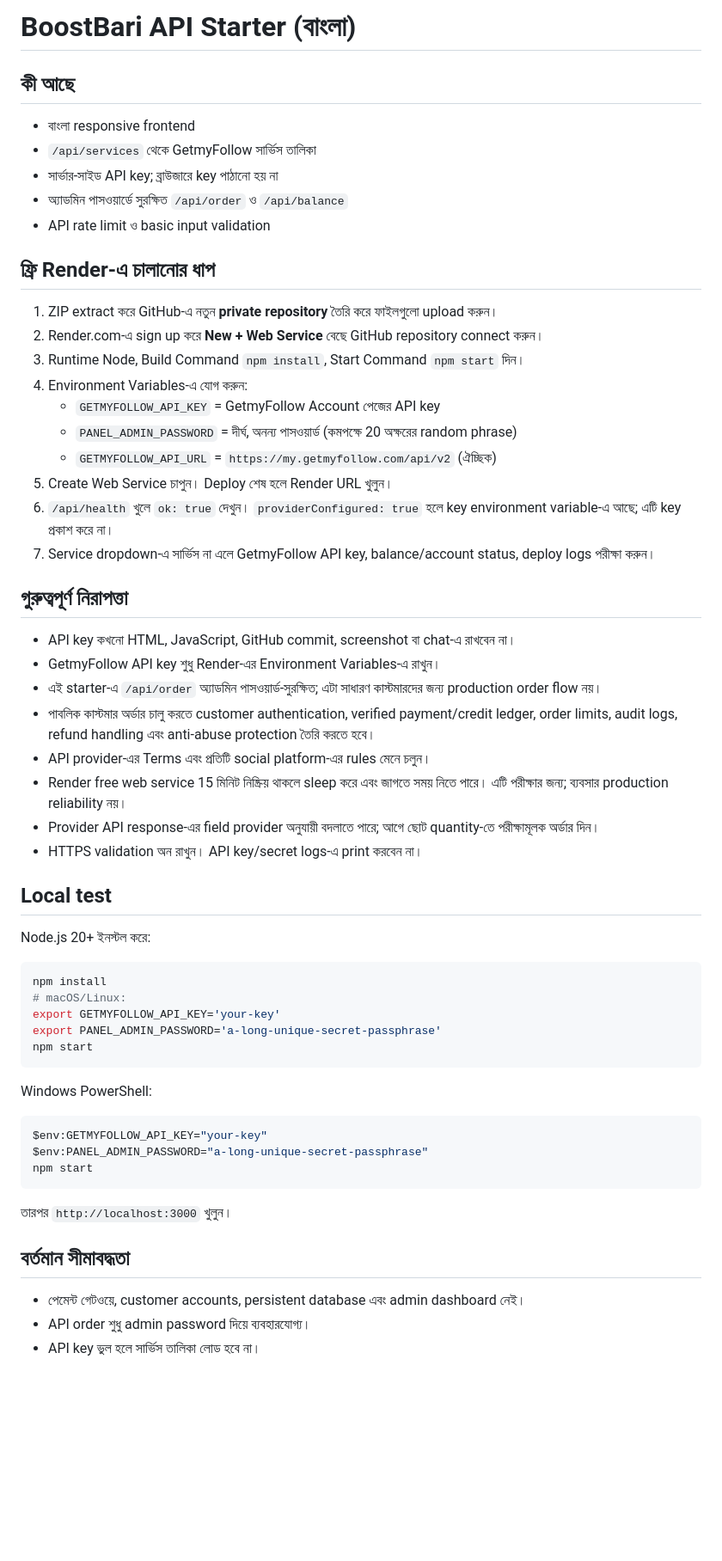
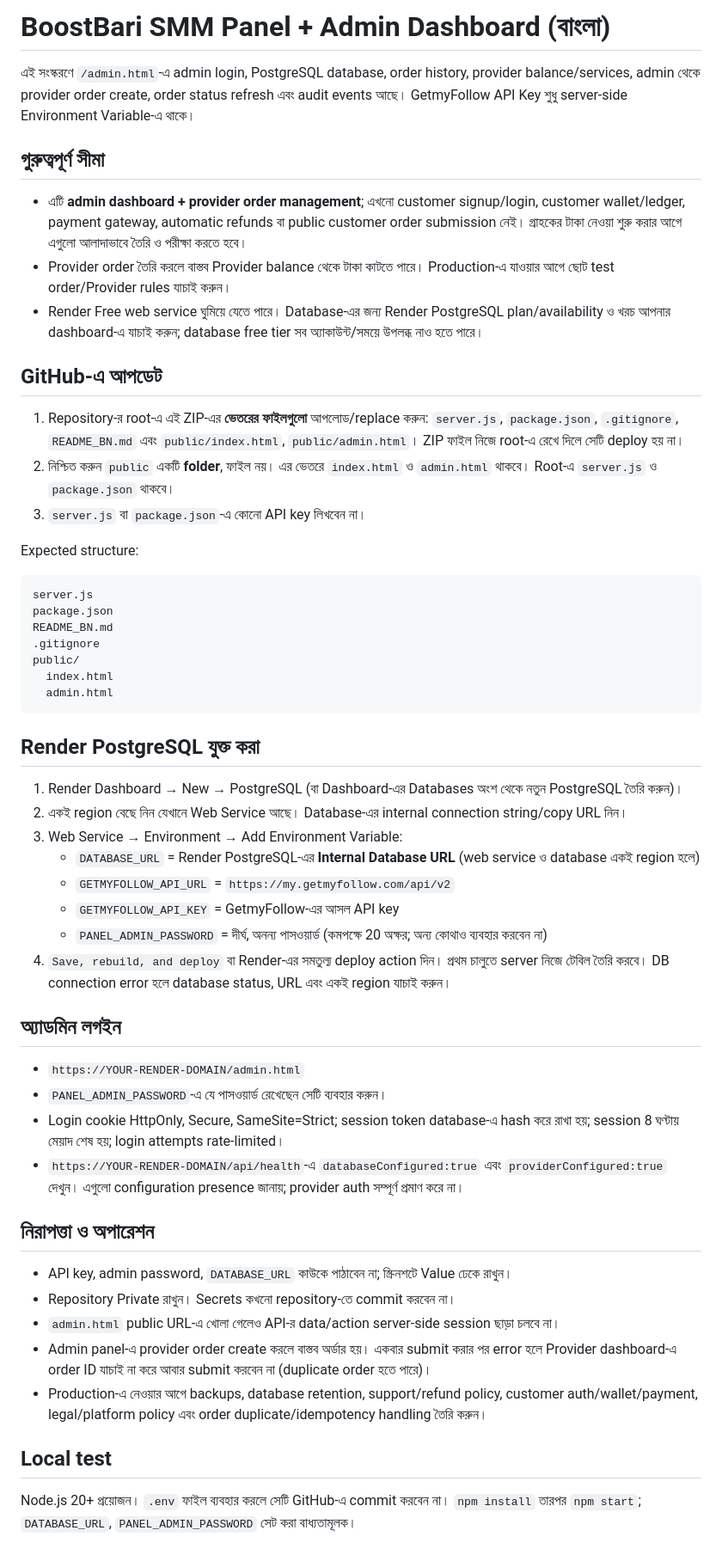
Before and after one commit to jubair100904/boostbari-panel-, a Markdown page: README_BN.md, the part around the change. Shown at 86% size. GitHub-like rendering; blank space fills up the shorter version.

Commit message:
Revise README for BoostBari SMM Panel Admin Dashboard
Updated the README_BN.md to reflect changes in project name, features, and setup instructions.

````diff
--- a/README_BN.md
+++ b/README_BN.md
@@ -1,52 +1,50 @@
-# BoostBari API Starter (বাংলা)
+# BoostBari SMM Panel + Admin Dashboard (বাংলা)
 
-## কী আছে
-- বাংলা responsive frontend
-- `/api/services` থেকে GetmyFollow সার্ভিস তালিকা
-- সার্ভার-সাইড API key; ব্রাউজারে key পাঠানো হয় না
-- অ্যাডমিন পাসওয়ার্ডে সুরক্ষিত `/api/order` ও `/api/balance`
-- API rate limit ও basic input validation
+এই সংস্করণে `/admin.html`-এ admin login, PostgreSQL database, order history, provider balance/services, admin থেকে provider order create, order status refresh এবং audit events আছে। GetmyFollow API Key শুধু server-side Environment Variable-এ থাকে।
 
-## ফ্রি Render-এ চালানোর ধাপ
-1. ZIP extract করে GitHub-এ নতুন **private repository** তৈরি করে ফাইলগুলো upload করুন।
-2. Render.com-এ sign up করে **New + Web Service** বেছে GitHub repository connect করুন।
-3. Runtime Node, Build Command `npm install`, Start Command `npm start` দিন।
-4. Environment Variables-এ যোগ করুন:
-   - `GETMYFOLLOW_API_KEY` = GetmyFollow Account পেজের API key
-   - `PANEL_ADMIN_PASSWORD` = দীর্ঘ, অনন্য পাসওয়ার্ড (কমপক্ষে 20 অক্ষরের random phrase)
-   - `GETMYFOLLOW_API_URL` = `https://my.getmyfollow.com/api/v2` (ঐচ্ছিক)
-5. Create Web Service চাপুন। Deploy শেষ হলে Render URL খুলুন।
-6. `/api/health` খুলে `ok: true` দেখুন। `providerConfigured: true` হলে key environment variable-এ আছে; এটি key প্রকাশ করে না।
-7. Service dropdown-এ সার্ভিস না এলে GetmyFollow API key, balance/account status, deploy logs পরীক্ষা করুন।
+## গুরুত্বপূর্ণ সীমা
+- এটি **admin dashboard + provider order management**; এখনো customer signup/login, customer wallet/ledger, payment gateway, automatic refunds বা public customer order submission নেই। গ্রাহকের টাকা নেওয়া শুরু করার আগে এগুলো আলাদাভাবে তৈরি ও পরীক্ষা করতে হবে।
+- Provider order তৈরি করলে বাস্তব Provider balance থেকে টাকা কাটতে পারে। Production-এ যাওয়ার আগে ছোট test order/Provider rules যাচাই করুন।
+- Render Free web service ঘুমিয়ে যেতে পারে। Database-এর জন্য Render PostgreSQL plan/availability ও খরচ আপনার dashboard-এ যাচাই করুন; database free tier সব অ্যাকাউন্ট/সময়ে উপলব্ধ নাও হতে পারে।
 
-## গুরুত্বপূর্ণ নিরাপত্তা
-- API key কখনো HTML, JavaScript, GitHub commit, screenshot বা chat-এ রাখবেন না।
-- GetmyFollow API key শুধু Render-এর Environment Variables-এ রাখুন।
-- এই starter-এ `/api/order` অ্যাডমিন পাসওয়ার্ড-সুরক্ষিত; এটা সাধারণ কাস্টমারদের জন্য production order flow নয়।
-- পাবলিক কাস্টমার অর্ডার চালু করতে customer authentication, verified payment/credit ledger, order limits, audit logs, refund handling এবং anti-abuse protection তৈরি করতে হবে।
-- API provider-এর Terms এবং প্রতিটি social platform-এর rules মেনে চলুন।
-- Render free web service 15 মিনিট নিষ্ক্রিয় থাকলে sleep করে এবং জাগতে সময় নিতে পারে। এটি পরীক্ষার জন্য; ব্যবসার production reliability নয়।
-- Provider API response-এর field provider অনুযায়ী বদলাতে পারে; আগে ছোট quantity-তে পরীক্ষামূলক অর্ডার দিন।
-- HTTPS validation অন রাখুন। API key/secret logs-এ print করবেন না।
+## GitHub-এ আপডেট
+1. Repository-র root-এ এই ZIP-এর **ভেতরের ফাইলগুলো** আপলোড/replace করুন: `server.js`, `package.json`, `.gitignore`, `README_BN.md` এবং `public/index.html`, `public/admin.html`। ZIP ফাইল নিজে root-এ রেখে দিলে সেটি deploy হয় না।
+2. নিশ্চিত করুন `public` একটি **folder**, ফাইল নয়। এর ভেতরে `index.html` ও `admin.html` থাকবে। Root-এ `server.js` ও `package.json` থাকবে।
+3. `server.js` বা `package.json`-এ কোনো API key লিখবেন না।
+
+Expected structure:
+```
+server.js
+package.json
+README_BN.md
+.gitignore
+public/
+  index.html
+  admin.html
+```
+
+## Render PostgreSQL যুক্ত করা
+1. Render Dashboard → New → PostgreSQL (বা Dashboard-এর Databases অংশ থেকে নতুন PostgreSQL তৈরি করুন)।
+2. একই region বেছে নিন যেখানে Web Service আছে। Database-এর internal connection string/copy URL নিন।
+3. Web Service → Environment → Add Environment Variable:
+   - `DATABASE_URL` = Render PostgreSQL-এর **Internal Database URL** (web service ও database একই region হলে)
+   - `GETMYFOLLOW_API_URL` = `https://my.getmyfollow.com/api/v2`
+   - `GETMYFOLLOW_API_KEY` = GetmyFollow-এর আসল API key
+   - `PANEL_ADMIN_PASSWORD` = দীর্ঘ, অনন্য পাসওয়ার্ড (কমপক্ষে 20 অক্ষর; অন্য কোথাও ব্যবহার করবেন না)
+4. `Save, rebuild, and deploy` বা Render-এর সমতুল্য deploy action দিন। প্রথম চালুতে server নিজে টেবিল তৈরি করবে। DB connection error হলে database status, URL এবং একই region যাচাই করুন।
+
+## অ্যাডমিন লগইন
+- `https://YOUR-RENDER-DOMAIN/admin.html`
+- `PANEL_ADMIN_PASSWORD`-এ যে পাসওয়ার্ড রেখেছেন সেটি ব্যবহার করুন।
+- Login cookie HttpOnly, Secure, SameSite=Strict; session token database-এ hash করে রাখা হয়; session 8 ঘণ্টায় মেয়াদ শেষ হয়; login attempts rate-limited।
+- `https://YOUR-RENDER-DOMAIN/api/health`-এ `databaseConfigured:true` এবং `providerConfigured:true` দেখুন। এগুলো configuration presence জানায়; provider auth সম্পূর্ণ প্রমাণ করে না।
+
+## নিরাপত্তা ও অপারেশন
+- API key, admin password, `DATABASE_URL` কাউকে পাঠাবেন না; স্ক্রিনশটে Value ঢেকে রাখুন।
+- Repository Private রাখুন। Secrets কখনো repository-তে commit করবেন না।
+- `admin.html` public URL-এ খোলা গেলেও API-র data/action server-side session ছাড়া চলবে না।
+- Admin panel-এ provider order create করলে বাস্তব অর্ডার হয়। একবার submit করার পর error হলে Provider dashboard-এ order ID যাচাই না করে আবার submit করবেন না (duplicate order হতে পারে)।
+- Production-এ নেওয়ার আগে backups, database retention, support/refund policy, customer auth/wallet/payment, legal/platform policy এবং order duplicate/idempotency handling তৈরি করুন।
 
 ## Local test
-Node.js 20+ ইনস্টল করে:
-```bash
-npm install
-# macOS/Linux:
-export GETMYFOLLOW_API_KEY='your-key'
-export PANEL_ADMIN_PASSWORD='a-long-unique-secret-passphrase'
-npm start
-```
-Windows PowerShell:
-```powershell
-$env:GETMYFOLLOW_API_KEY="your-key"
-$env:PANEL_ADMIN_PASSWORD="a-long-unique-secret-passphrase"
-npm start
-```
-তারপর `http://localhost:3000` খুলুন।
-
-## বর্তমান সীমাবদ্ধতা
-- পেমেন্ট গেটওয়ে, customer accounts, persistent database এবং admin dashboard নেই।
-- API order শুধু admin password দিয়ে ব্যবহারযোগ্য।
-- API key ভুল হলে সার্ভিস তালিকা লোড হবে না।
+Node.js 20+ প্রয়োজন। `.env` ফাইল ব্যবহার করলে সেটি GitHub-এ commit করবেন না। `npm install` তারপর `npm start`; `DATABASE_URL`, `PANEL_ADMIN_PASSWORD` সেট করা বাধ্যতামূলক।
````
